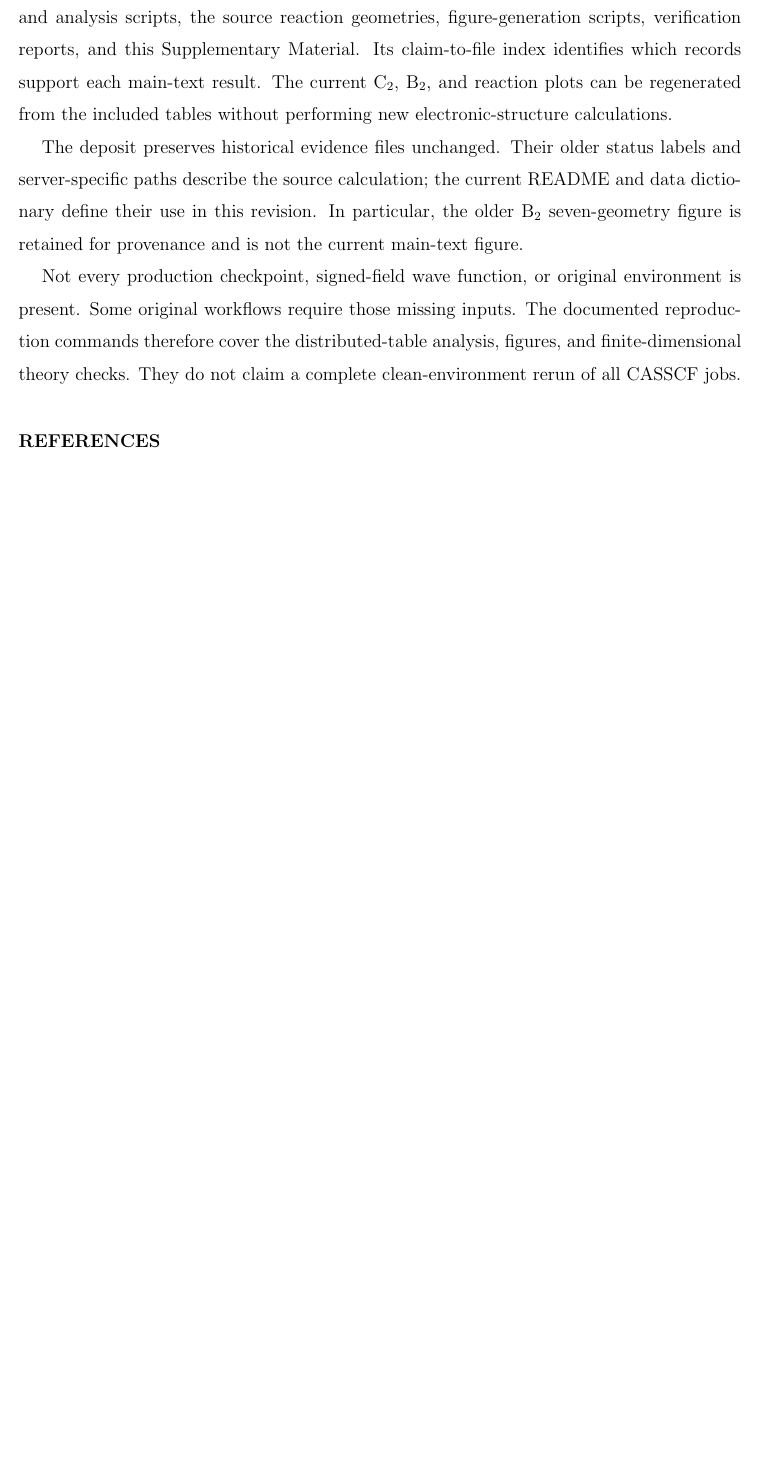
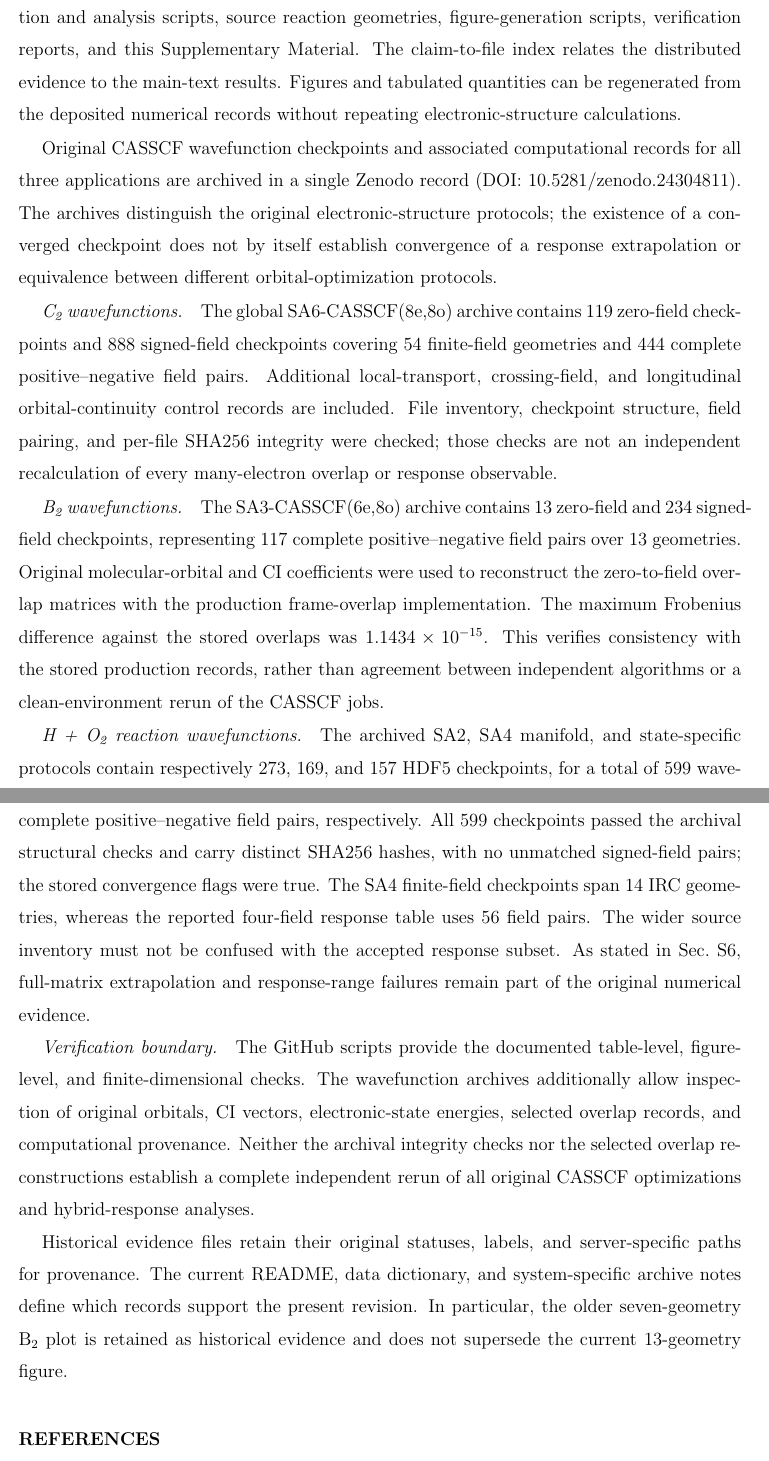
Before and after one commit to zzdbl520/quantum-geometry-response-data, a LaTeX paper (multistate/supporting_information/JCP_Supporting_Information.tex): part of page 13 of 13 before the commit and two parts of pages 13 and 14 of 14 after it, the two joined at a grey line, cut so that both start at the same text, the shorter picture padded with empty space. Compiled offline with pdfLaTeX.

Commit message:
Update JCP SI S8 for unified Zenodo wavefunction record and verified audit scope

```diff
--- a/multistate/supporting_information/JCP_Supporting_Information.tex
+++ b/multistate/supporting_information/JCP_Supporting_Information.tex
@@ -412,24 +413,71 @@ unavailable production wave functions.
 
 \section{Data access and reproducibility scope}\label{sec:data}
 The \href{https://github.com/zzdbl520/quantum-geometry-response-data/tree/main/multistate}{public reproducibility repository}
-contains the molecular tables, available production and analysis scripts,
-the source reaction geometries, figure-generation scripts, verification
-reports, and this Supplementary Material. Its claim-to-file index identifies
-which records support each main-text result. The current \ce{C2}, \ce{B2},
-and reaction plots can be regenerated from the included tables without
-performing new electronic-structure calculations.
+contains the supporting molecular tables, production and analysis scripts,
+source reaction geometries, figure-generation scripts, verification reports,
+and this Supplementary Material. The claim-to-file index relates the
+distributed evidence to the main-text results. Figures and tabulated
+quantities can be regenerated from the deposited numerical records without
+repeating electronic-structure calculations.
 
-The deposit preserves historical evidence files unchanged. Their older
-status labels and server-specific paths describe the source calculation;
-the current README and data dictionary define their use in this revision.
-In particular, the older \ce{B2} seven-geometry figure is retained for
-provenance and is not the current main-text figure.
+Original CASSCF wavefunction checkpoints and associated computational
+records for all three applications are archived in a
+\href{https://doi.org/10.5281/zenodo.24304811}{single Zenodo record
+(DOI: 10.5281/zenodo.24304811)}. The archives distinguish the original
+electronic-structure protocols; the existence of a converged checkpoint
+does not by itself establish convergence of a response extrapolation
+or equivalence between different orbital-optimization protocols.
 
-Not every production checkpoint, signed-field wave function, or original
-environment is present. Some original workflows require those missing
-inputs. The documented reproduction commands therefore cover the
-distributed-table analysis, figures, and finite-dimensional theory checks.
-They do not claim a complete clean-environment rerun of all CASSCF jobs.
+\paragraph*{\texorpdfstring{\ce{C2}}{C2} wavefunctions.}
+The global SA6-CASSCF(8e,8o) archive contains 119 zero-field checkpoints
+and 888 signed-field checkpoints covering 54 finite-field geometries and
+444 complete positive--negative field pairs. Additional local-transport,
+crossing-field, and longitudinal orbital-continuity control records are
+included. File inventory, checkpoint structure, field pairing, and
+per-file SHA256 integrity were checked; those checks are not an independent
+recalculation of every many-electron overlap or response observable.
+
+\paragraph*{\texorpdfstring{\ce{B2}}{B2} wavefunctions.}
+The SA3-CASSCF(6e,8o) archive contains 13 zero-field and 234
+signed-field checkpoints, representing 117 complete positive--negative
+field pairs over 13 geometries. Original molecular-orbital and CI
+coefficients were used to reconstruct the zero-to-field overlap
+matrices with the production frame-overlap implementation.
+The maximum Frobenius difference against the stored overlaps was
+$1.1434\times10^{-15}$. This verifies consistency with the stored
+production records, rather than agreement between independent
+algorithms or a clean-environment rerun of the CASSCF jobs.
+
+\paragraph*{H + \texorpdfstring{\ce{O2}}{O2} reaction wavefunctions.}
+The archived SA2, SA4 manifold, and state-specific protocols contain
+respectively 273, 169, and 157 HDF5 checkpoints, for a total of
+599 wavefunction files (63 zero-field and 536 signed-field).
+The protocols contain 126, 74, and 68 complete positive--negative
+field pairs, respectively. All 599 checkpoints passed the archival
+structural checks and carry distinct SHA256 hashes, with no unmatched
+signed-field pairs; the stored convergence flags were true. The SA4
+finite-field checkpoints span 14 IRC geometries, whereas the
+reported four-field response table uses 56 field pairs. The wider
+source inventory must not be confused with the accepted response
+subset. As stated in Sec.~\ref{sec:computational}, full-matrix
+extrapolation and response-range failures remain part of the
+original numerical evidence.
+
+\paragraph*{Verification boundary.}
+The GitHub scripts provide the documented table-level, figure-level,
+and finite-dimensional checks. The wavefunction archives additionally
+allow inspection of original orbitals, CI vectors, electronic-state
+energies, selected overlap records, and computational provenance.
+Neither the archival integrity checks nor the selected overlap
+reconstructions establish a complete independent rerun of all original
+CASSCF optimizations and hybrid-response analyses.
+
+Historical evidence files retain their original statuses, labels,
+and server-specific paths for provenance. The current README,
+data dictionary, and system-specific archive notes define which
+records support the present revision. In particular, the older
+seven-geometry \ce{B2} plot is retained as historical evidence and
+does not supersede the current 13-geometry figure.
 
 \bibliography{aipsamp,additional}
 \end{document}
```
Also changed, not shown: multistate/supporting_information/JCP_Supporting_Information.tex (5 more changed lines).
